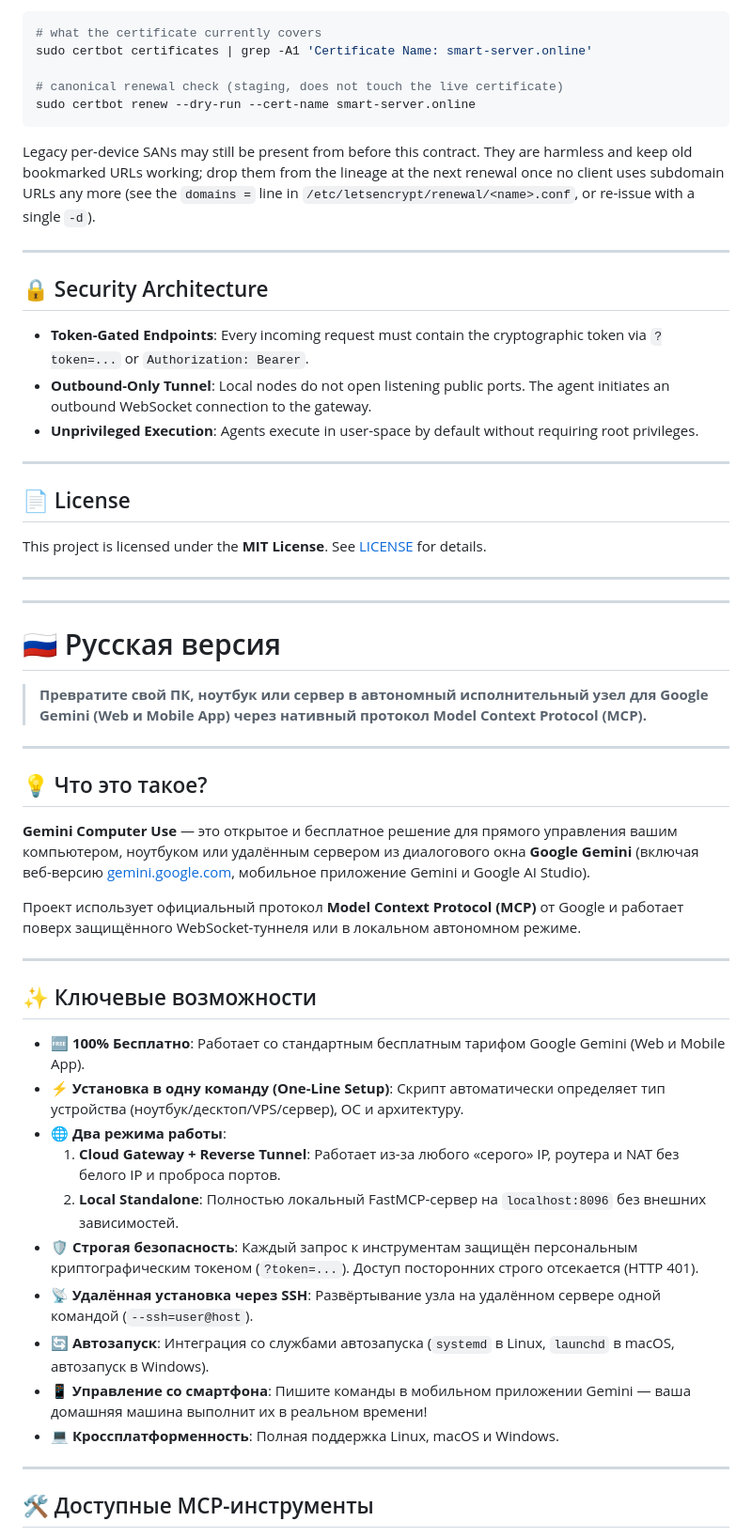
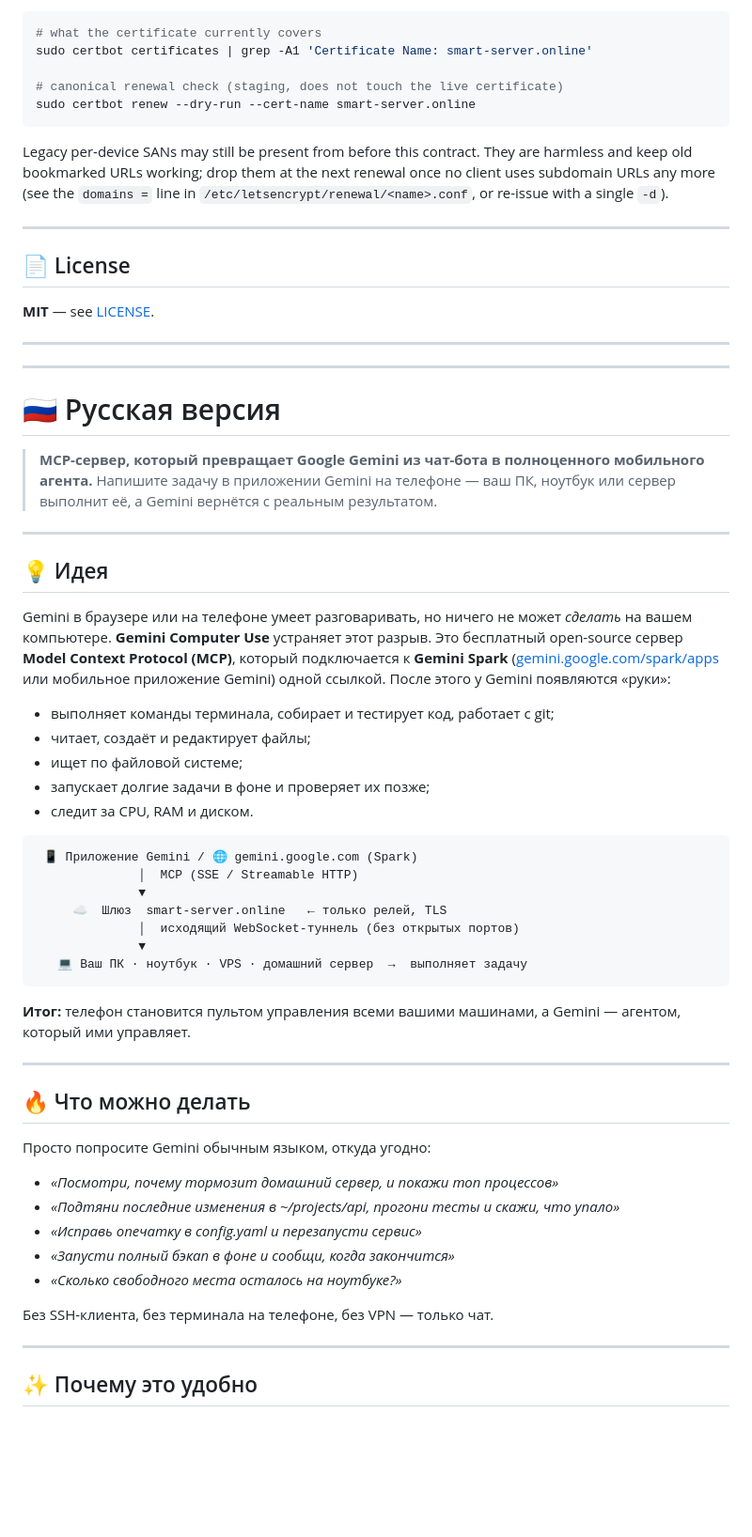
Before and after one commit to LevRa7/Computer-use-for-Gemini-App-Web, a Markdown page: README.md, the part around one of its changes. Shown at 94% size. Drawn GitHub-style; blank space fills up the shorter version.

````diff
--- a/README.md
+++ b/README.md
@@ -154,56 +181,62 @@ sudo certbot certificates | grep -A1 'Certificate Name: smart-server.online'
 # canonical renewal check (staging, does not touch the live certificate)
 sudo certbot renew --dry-run --cert-name smart-server.online
 ```
-Legacy per-device SANs may still be present from before this contract. They are
-harmless and keep old bookmarked URLs working; drop them from the lineage at the
-next renewal once no client uses subdomain URLs any more (see the `domains =`
-line in `/etc/letsencrypt/renewal/<name>.conf`, or re-issue with a single `-d`).
-
----
-
-## 🔒 Security Architecture
-
-- **Token-Gated Endpoints**: Every incoming request must contain the cryptographic token via `?token=...` or `Authorization: Bearer`.
-- **Outbound-Only Tunnel**: Local nodes do not open listening public ports. The agent initiates an outbound WebSocket connection to the gateway.
-- **Unprivileged Execution**: Agents execute in user-space by default without requiring root privileges.
+Legacy per-device SANs may still be present from before this contract. They are harmless and keep old bookmarked URLs working; drop them at the next renewal once no client uses subdomain URLs any more (see the `domains =` line in `/etc/letsencrypt/renewal/<name>.conf`, or re-issue with a single `-d`).
 
 ---
 
 ## 📄 License
 
-This project is licensed under the **MIT License**. See [LICENSE](LICENSE) for details.
+**MIT** — see [LICENSE](LICENSE).
 
 ---
 ---
 
 # 🇷🇺 Русская версия
 
-> **Превратите свой ПК, ноутбук или сервер в автономный исполнительный узел для Google Gemini (Web и Mobile App) через нативный протокол Model Context Protocol (MCP).**
+> **MCP-сервер, который превращает Google Gemini из чат-бота в полноценного мобильного агента.**
+> Напишите задачу в приложении Gemini на телефоне — ваш ПК, ноутбук или сервер выполнит её, а Gemini вернётся с реальным результатом.
 
 ---
 
-## 💡 Что это такое?
+## 💡 Идея
 
-**Gemini Computer Use** — это открытое и бесплатное решение для прямого управления вашим компьютером, ноутбуком или удалённым сервером из диалогового окна **Google Gemini** (включая веб-версию [gemini.google.com](https://gemini.google.com), мобильное приложение Gemini и Google AI Studio).
+Gemini в браузере или на телефоне умеет разговаривать, но ничего не может *сделать* на вашем компьютере.
+**Gemini Computer Use** устраняет этот разрыв. Это бесплатный open-source сервер **Model Context Protocol (MCP)**, который подключается к **Gemini Spark** ([gemini.google.com/spark/apps](https://gemini.google.com/spark/apps) или мобильное приложение Gemini) одной ссылкой. После этого у Gemini появляются «руки»:
 
-Проект использует официальный протокол **Model Context Protocol (MCP)** от Google и работает поверх защищённого WebSocket-туннеля или в локальном автономном режиме.
+- выполняет команды терминала, собирает и тестирует код, работает с git;
+- читает, создаёт и редактирует файлы;
+- ищет по файловой системе;
+- запускает долгие задачи в фоне и проверяет их позже;
+- следит за CPU, RAM и диском.
+
+```text
+ 📱 Приложение Gemini / 🌐 gemini.google.com (Spark)
+              │  MCP (SSE / Streamable HTTP)
+              ▼
+     ☁️  Шлюз  smart-server.online   ← только релей, TLS
+              │  исходящий WebSocket-туннель (без открытых портов)
+              ▼
+   💻 Ваш ПК · ноутбук · VPS · домашний сервер  →  выполняет задачу
+```
+
+**Итог:** телефон становится пультом управления всеми вашими машинами, а Gemini — агентом, который ими управляет.
 
 ---
 
-## ✨ Ключевые возможности
+## 🔥 Что можно делать
 
-- 🆓 **100% Бесплатно**: Работает со стандартным бесплатным тарифом Google Gemini (Web и Mobile App).
-- ⚡ **Установка в одну команду (One-Line Setup)**: Скрипт автоматически определяет тип устройства (ноутбук/десктоп/VPS/сервер), ОС и архитектуру.
-- 🌐 **Два режима работы**:
-  1. **Cloud Gateway + Reverse Tunnel**: Работает из-за любого «серого» IP, роутера и NAT без белого IP и проброса портов.
-  2. **Local Standalone**: Полностью локальный FastMCP-сервер на `localhost:8096` без внешних зависимостей.
-- 🛡️ **Строгая безопасность**: Каждый запрос к инструментам защищён персональным криптографическим токеном (`?token=...`). Доступ посторонних строго отсекается (HTTP 401).
-- 📡 **Удалённая установка через SSH**: Развёртывание узла на удалённом сервере одной командой (`--ssh=user@host`).
-- 🔄 **Автозапуск**: Интеграция со службами автозапуска (`systemd` в Linux, `launchd` в macOS, автозапуск в Windows).
-- 📱 **Управление со смартфона**: Пишите команды в мобильном приложении Gemini — ваша домашняя машина выполнит их в реальном времени!
-- 💻 **Кроссплатформенность**: Полная поддержка Linux, macOS и Windows.
+Просто попросите Gemini обычным языком, откуда угодно:
+
+- *«Посмотри, почему тормозит домашний сервер, и покажи топ процессов»*
+- *«Подтяни последние изменения в ~/projects/api, прогони тесты и скажи, что упало»*
+- *«Исправь опечатку в config.yaml и перезапусти сервис»*
+- *«Запусти полный бэкап в фоне и сообщи, когда закончится»*
+- *«Сколько свободного места осталось на ноутбуке?»*
+
+Без SSH-клиента, без терминала на телефоне, без VPN — только чат.
 
 ---
 
-## 🛠️ Доступные MCP-инструменты
+## ✨ Почему это удобно
 
````
Also changed, not shown: other parts of README.md (+187 -123 lines).
